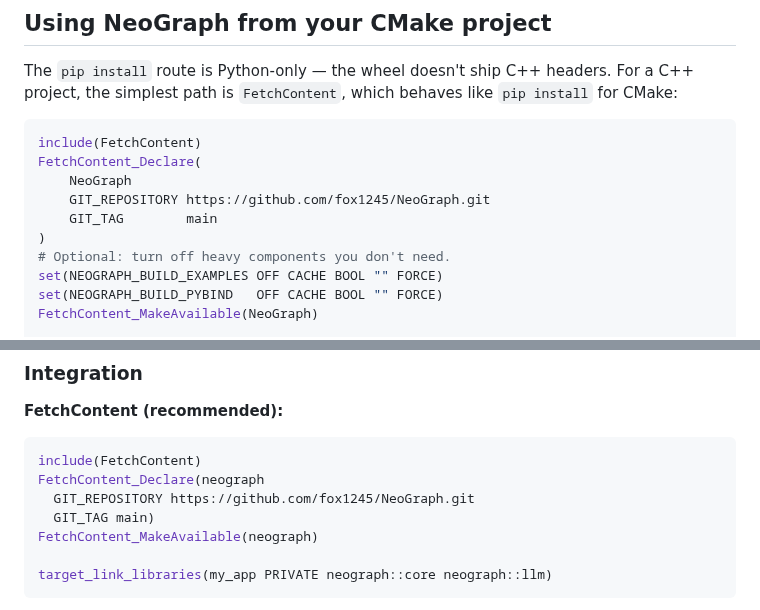
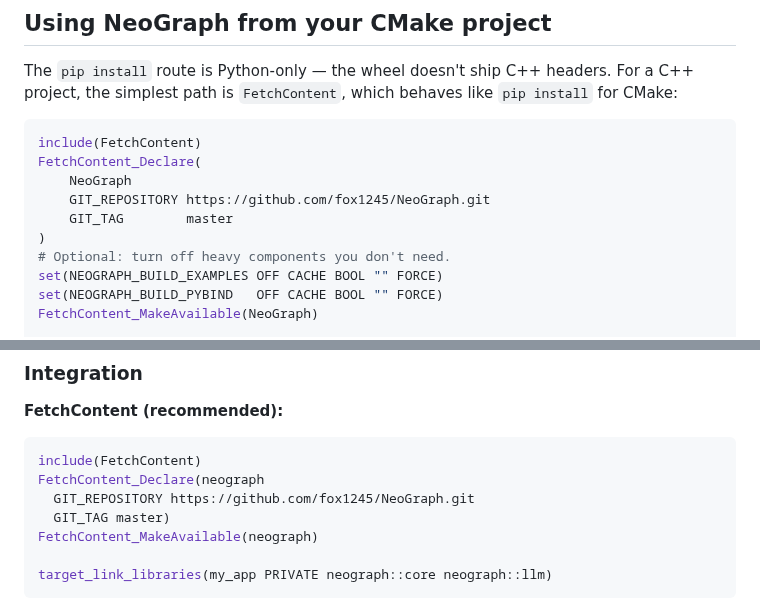
Before and after one commit to fox1245/NeoGraph, a Markdown page: README.md, 2 parts joined by grey strips. Drawn GitHub-style.

Commit message:
docs: FetchContent 예제 GIT_TAG main→master (기본 브랜치 정정)
기본 브랜치가 master인데 README의 FetchContent 예제 두 곳이 GIT_TAG main을
가리켜, 포크/소비자가 'fatal: invalid reference: main'으로 넘어지던 문제.

Co-Authored-By: Claude Opus 4.8 <noreply@anthropic.com>

```diff
--- a/README.md
+++ b/README.md
@@ -191,7 +191,7 @@ include(FetchContent)
 FetchContent_Declare(
     NeoGraph
     GIT_REPOSITORY https://github.com/fox1245/NeoGraph.git
-    GIT_TAG        main
+    GIT_TAG        master
 )
 # Optional: turn off heavy components you don't need.
 set(NEOGRAPH_BUILD_EXAMPLES OFF CACHE BOOL "" FORCE)
@@ -438,7 +438,7 @@ make -j$(nproc)
 include(FetchContent)
 FetchContent_Declare(neograph
   GIT_REPOSITORY https://github.com/fox1245/NeoGraph.git
-  GIT_TAG main)
+  GIT_TAG master)
 FetchContent_MakeAvailable(neograph)
 
 target_link_libraries(my_app PRIVATE neograph::core neograph::llm)
```
